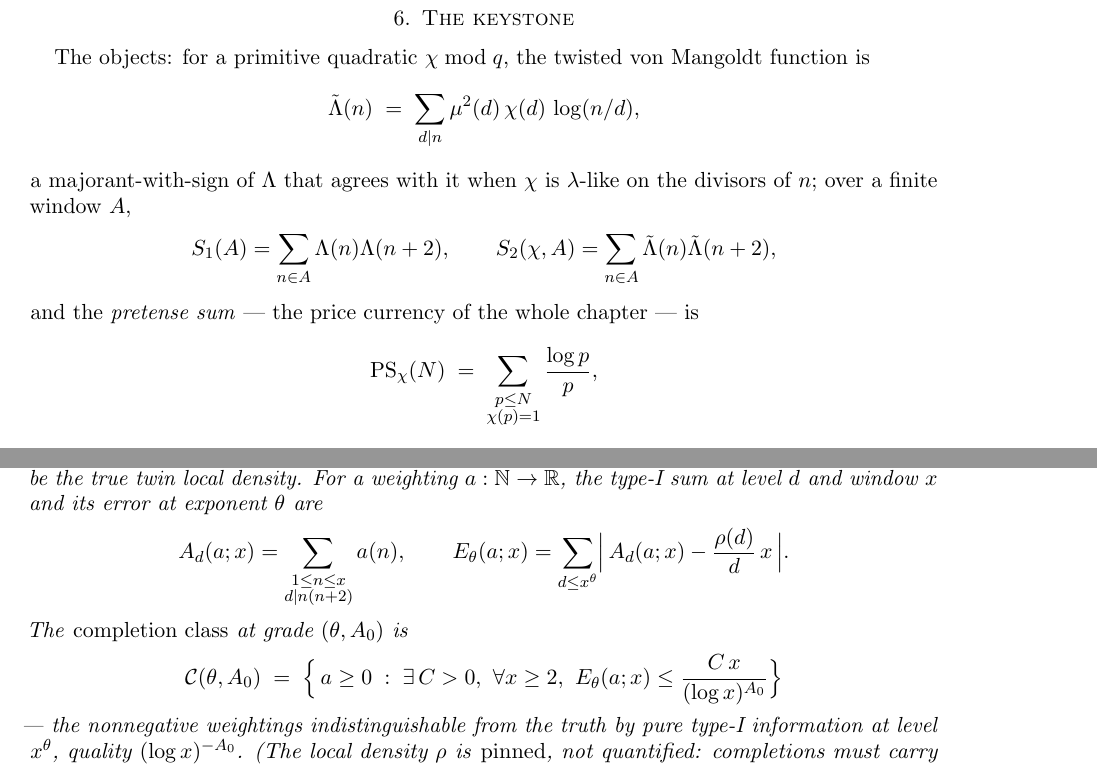
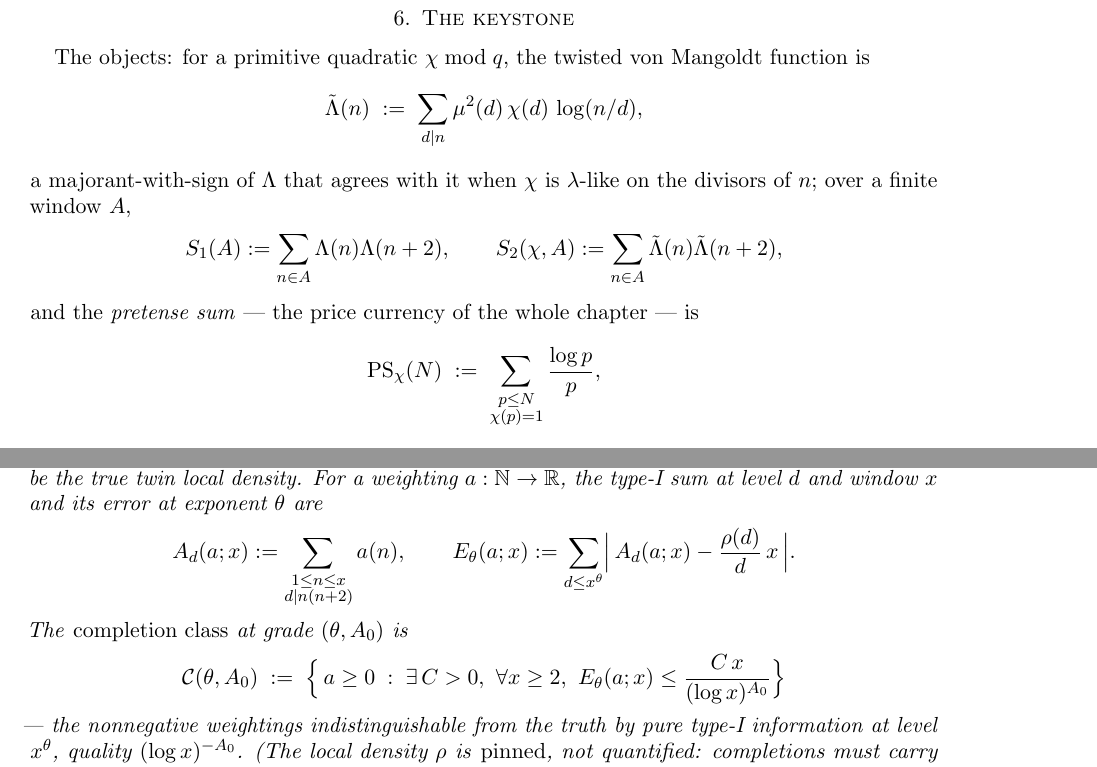
Before and after one commit to jyh/salt, a LaTeX paper (papers/flagship/main.tex): two parts of pages 5 and 6 of 10, joined at a grey line, cut so that both start at the same text. Compiled offline with pdfLaTeX.

Commit message:
play P: notation uniformity (JYH-ratified :=) -- all nine symbol christenings upgraded to := / :iff (Lambda-tilde, S1, S2, PS, A_d, E_theta, C-class, T, ParityInv); no claims touched [skip ci]
Co-Authored-By: Claude Fable 5 <noreply@anthropic.com>

```diff
--- a/papers/flagship/main.tex
+++ b/papers/flagship/main.tex
@@ -347,18 +347,18 @@ exhibit exactly what remains.
 The objects: for a primitive quadratic $\chi \bmod q$, the twisted von
 Mangoldt function is
 \[
-\tilde\Lambda(n) \;=\; \sum_{d \mid n} \mu^2(d)\,\chi(d)\,\log(n/d),
+\tilde\Lambda(n) \;:=\; \sum_{d \mid n} \mu^2(d)\,\chi(d)\,\log(n/d),
 \]
 a majorant-with-sign of $\Lambda$ that agrees with it when $\chi$ is
 $\lambda$-like on the divisors of $n$; over a finite window $A$,
 \[
-S_1(A) = \sum_{n \in A} \Lambda(n)\Lambda(n+2), \qquad
-S_2(\chi, A) = \sum_{n \in A} \tilde\Lambda(n)\tilde\Lambda(n+2),
+S_1(A) := \sum_{n \in A} \Lambda(n)\Lambda(n+2), \qquad
+S_2(\chi, A) := \sum_{n \in A} \tilde\Lambda(n)\tilde\Lambda(n+2),
 \]
 and the \emph{pretense sum} --- the price currency of the whole chapter ---
 is
 \[
-\mathrm{PS}_\chi(N) \;=\; \sum_{\substack{p \le N \\ \chi(p) = 1}}
+\mathrm{PS}_\chi(N) \;:=\; \sum_{\substack{p \le N \\ \chi(p) = 1}}
 \frac{\log p}{p},
 \]
 which is $O(1)$ exactly when $\chi$ pretends to be the Liouville pattern
@@ -473,14 +473,14 @@ Let $\rho(d) = \#\{0 \le r < d : d \mid r(r+2)\}$ be the true twin local
 density. For a weighting $a : \mathbb{N} \to \mathbb{R}$, the type-I sum
 at level $d$ and window $x$ and its error at exponent $\theta$ are
 \[
-A_d(a; x) = \sum_{\substack{1 \le n \le x \\ d \mid n(n+2)}} a(n),
+A_d(a; x) := \sum_{\substack{1 \le n \le x \\ d \mid n(n+2)}} a(n),
 \qquad
-E_\theta(a; x) = \sum_{d \le x^{\theta}}
+E_\theta(a; x) := \sum_{d \le x^{\theta}}
   \Bigl|\,A_d(a;x) - \frac{\rho(d)}{d}\,x\,\Bigr|.
 \]
 The \emph{completion class} at grade $(\theta, A_0)$ is
 \[
-\mathcal{C}(\theta, A_0) \;=\; \Bigl\{\, a \ge 0 \;:\; \exists\, C > 0,\
+\mathcal{C}(\theta, A_0) \;:=\; \Bigl\{\, a \ge 0 \;:\; \exists\, C > 0,\
 \forall x \ge 2,\ E_\theta(a; x) \le \frac{C\,x}{(\log x)^{A_0}} \Bigr\}
 \]
 --- the nonnegative weightings indistinguishable from the truth by pure
```
Also changed, not shown: papers/flagship/main.tex (4 more changed lines).
